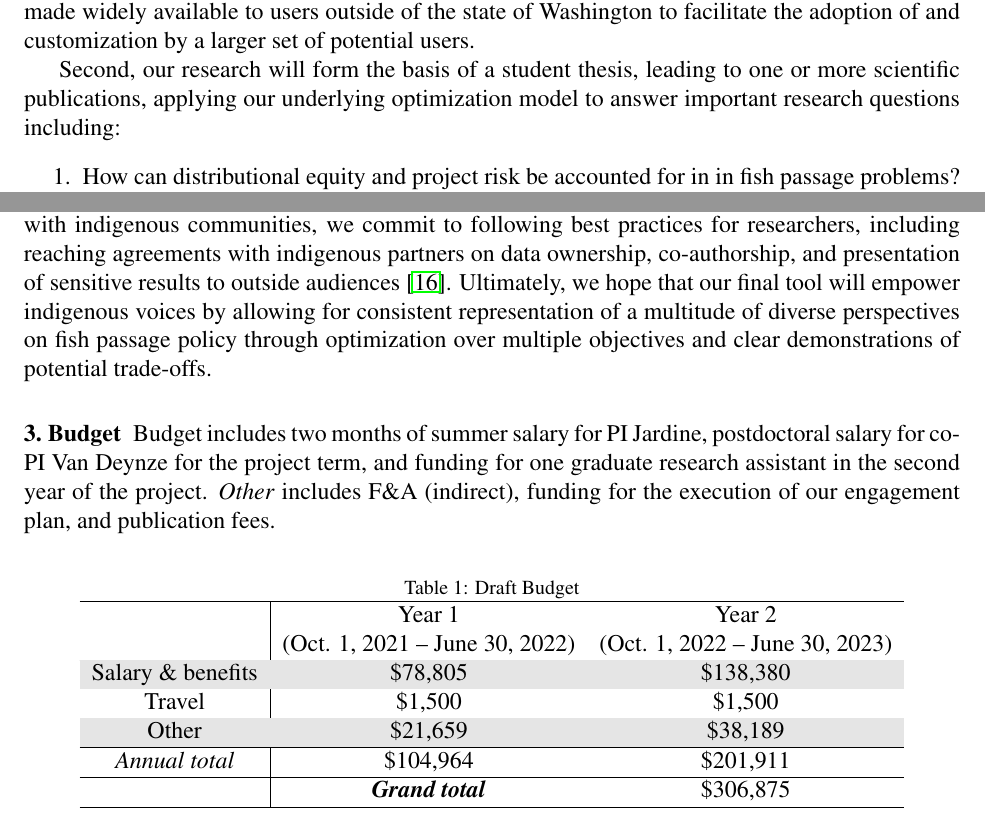
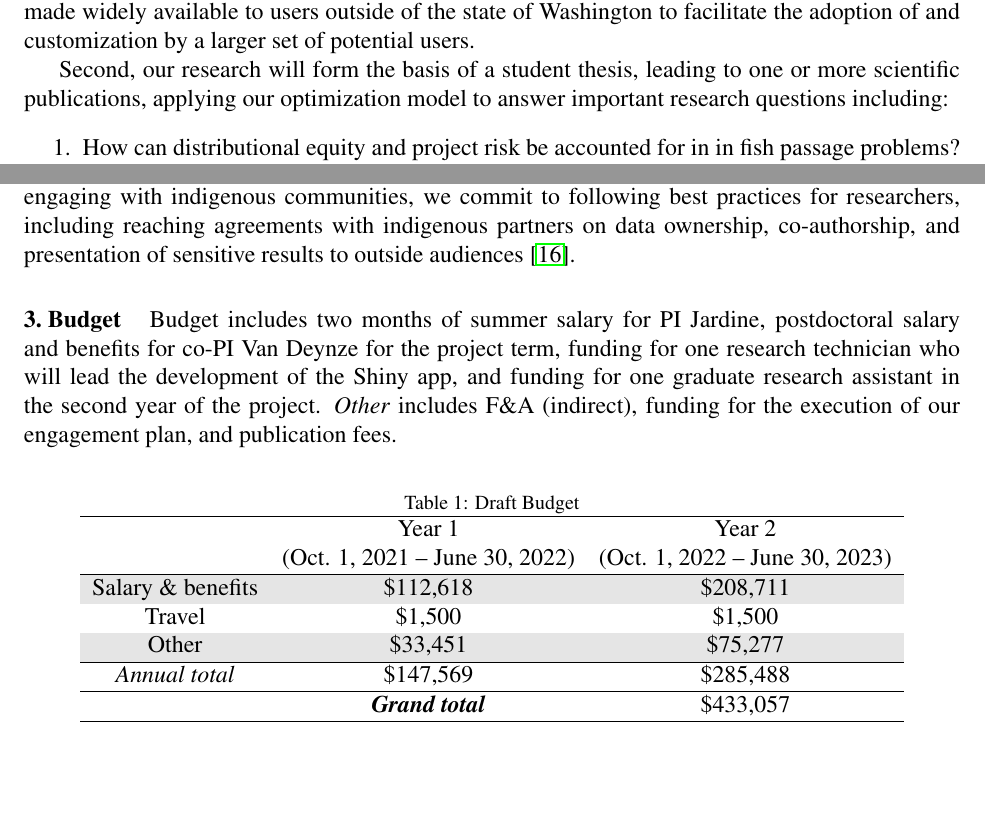
Before and after one commit to vandeynze/salmon_culverts, a LaTeX paper (writing/psp_proposal/loi/psp_loi.tex): two parts of pages 4 and 5 of 6, joined at a grey line, cut so that both start at the same text, the shorter picture padded with empty space. Compiled offline with pdfLaTeX.

Commit message:
Update PSP budget table

```diff
--- a/writing/psp_proposal/loi/psp_loi.tex
+++ b/writing/psp_proposal/loi/psp_loi.tex
@@ -95,7 +95,7 @@
 
 	We anticipate two major research outcomes. First, our project will produce publicly-available, well-documented, open-source prioritization DST for barrier culvert removal in the Case Area. The DST can serve a coordinating function by providing a framework to evaluate restoration plans across various actors regardless of whether the restoration plan is one identified by our optimization framework. The DST can also support planning for cities and counties with limited access to data and quality cost estimates. Finally, the source code behind our open-source DST will be made widely available to users outside of the state of Washington to facilitate the adoption of and customization by a larger set of potential users.
 
-	Second, our research will form the basis of a student thesis, leading to one or more scientific publications, applying our underlying optimization model to answer important research questions including:
+	Second, our research will form the basis of a student thesis, leading to one or more scientific publications, applying our optimization model to answer important research questions including:
 
 	\begin{enumerate}
 		\item How can distributional equity and project risk be accounted for in in fish passage problems? (Note, to our knowledge equity nor risk have been accounted for in the fish passage prioritization literature.)
@@ -116,28 +116,28 @@
 	At each phase, we will rely on advice from a Fish Passage Policy Advisory Committee. Members of our advisory committee will include individuals working directly in the area of barrier culvert restoration and those with a history of engaging with our key stakeholder groups. The recruitment of this committee is already underway, with commitments from resource managers from King County, the Tulalip and Squaxin Island Tribes, and state agencies. We envision also including members of PSP Boards, including the Ecosystem Coordination, Science Panel, and Puget Sound Salmon Recovery Council, on our advisory committee as their expertise and time permit, in order to better coordinate our efforts with other PSP projects priorities.
 
 	\section{DEI Statement}
-	Our project addresses a demonstrated policy priority for tribal nations in the Puget Sound region: improving fish passage for salmon. Our optimization framework will be co-developed with input from tribal resource managers and communities to ensure that the resulting tools reflect the needs of indigenous communities. By including representation from tribal and non-tribal governments on our advisory committee and specifically targeting workshops to indigenous communities, our objective is to elevate their voices in fish passage policy. When engaging with indigenous communities, we commit to following best practices for researchers, including reaching agreements with indigenous partners on data ownership, co-authorship, and presentation of sensitive results to outside audiences \cite{ban_incorporate_2018}. Ultimately, we hope that our final tool will empower indigenous voices by allowing for consistent representation of a multitude of diverse perspectives on fish passage policy through optimization over multiple objectives and clear demonstrations of potential trade-offs.
+	Our project addresses a demonstrated policy priority for tribal nations in the Puget Sound region: improving fish passage for salmon. Our optimization framework will be co-developed with input from tribal resource managers and communities to ensure that the resulting tools reflect the needs of indigenous communities. By including representation from tribal and non-tribal governments on our advisory committee and specifically targeting workshops to indigenous communities, our objective is to elevate their voices in fish passage policy. When engaging with indigenous communities, we commit to following best practices for researchers, including reaching agreements with indigenous partners on data ownership, co-authorship, and presentation of sensitive results to outside audiences \cite{ban_incorporate_2018}.
 
 	\section{Budget}
-	Budget includes two months of summer salary for PI Jardine, postdoctoral salary for co-PI Van Deynze for the project term, and funding for one graduate research assistant in the second year of the project. \textit{Other} includes F\&A (indirect), funding for the execution of our engagement plan,  and publication fees.
+	Budget includes two months of summer salary for PI Jardine, postdoctoral salary and benefits for co-PI Van Deynze for the project term, funding for one research technician who will lead the development of the Shiny app, and funding for one graduate research assistant in the second year of the project. \textit{Other} includes F\&A (indirect), funding for the execution of our engagement plan, and publication fees.
 
 		\begin{table}[h]
 				\caption{Draft Budget}
 			\centering
-				\begin{tabular}{ c|cc } %\hline
+				\begin{tabular}{ ccc } %\hline
 			\hline
 			 & Year 1  & Year 2  \\
 			 & (Oct. 1, 2021 -- June 30, 2022) & (Oct. 1, 2022 -- June 30, 2023) \\
 			 \hline
-			\rowcolor[gray]{.9} Salary \& benefits &  \$78,805  & \$138,380 \\
+			\rowcolor[gray]{.9} Salary \& benefits &  \$112,618  & \$208,711 \\
 			Travel & \$1,500 & \$1,500 \\
 			%\rowcolor[gray]{.9} Sub-contracts & -- & -- \\
 			%Supplies \& equipment & -- & -- \\
-			\rowcolor[gray]{.9} Other & \$21,659 & \$38,189 \\
+			\rowcolor[gray]{.9} Other & \$33,451 & \$75,277 \\
 			\hline
-			\textit{Annual total} & \$104,964 & \$201,911 \\
+			\textit{Annual total} & \$147,569 & \$285,488 \\
 			\hline
-			& \textbf{\textit{Grand total}} & \$306,875 \\
+			& \textbf{\textit{Grand total}} & \$433,057 \\
 			\hline
 		\end{tabular}
 	\end{table}
```
Also changed, not shown: writing/psp_proposal/loi/psp_loi.pdf, 2 other files.
